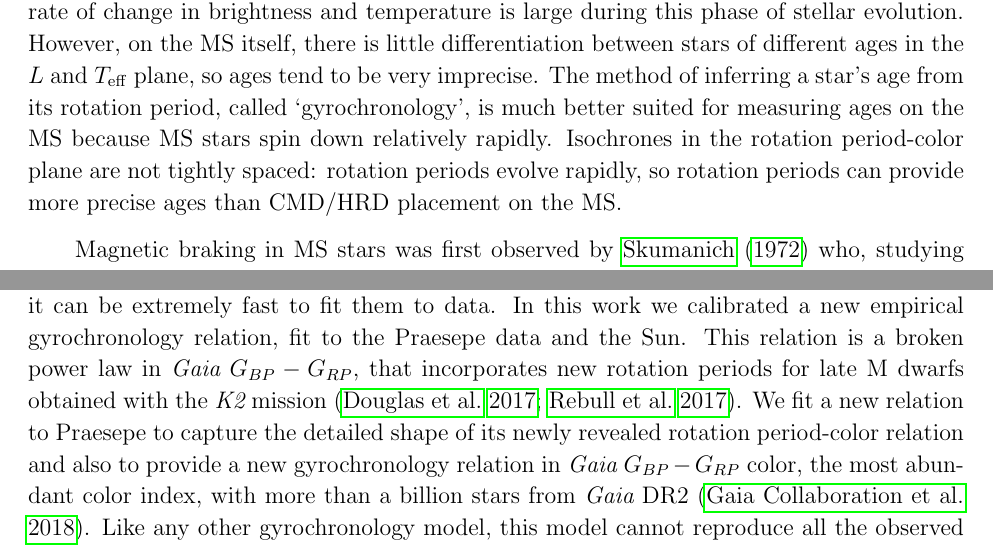
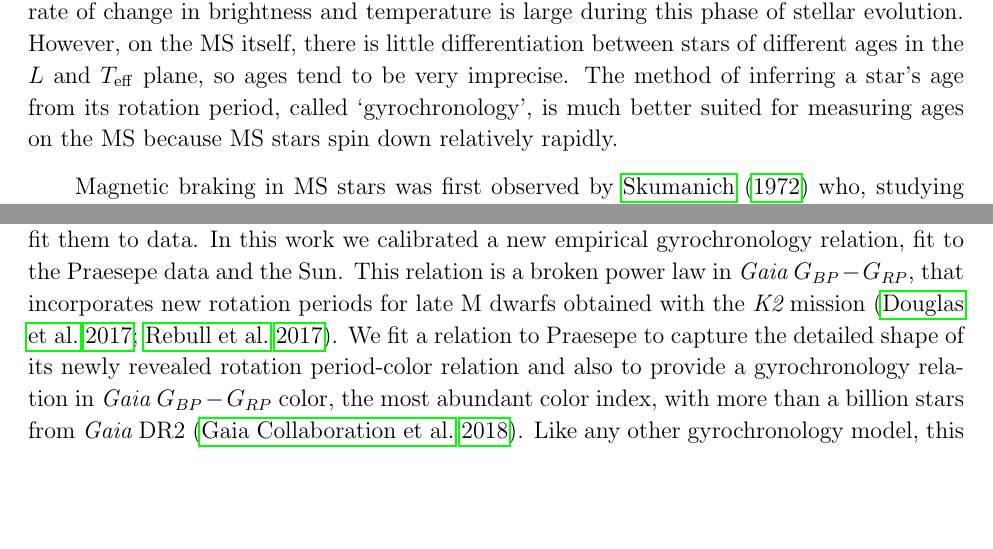
Before and after one commit to RuthAngus/stardate, a LaTeX paper (paper/ms.tex, which reads paper/intro.tex): two parts of pages 3 and 5 of 27, joined at a grey line, cut so that both start at the same text, the shorter picture padded with empty space. Compiled offline with pdfLaTeX.

Commit message:
small changes

```diff
--- a/paper/intro.tex
+++ b/paper/intro.tex
@@ -63,9 +63,9 @@ different ages in the $L$ and \teff\ plane, so ages tend to be very imprecise.
 The method of inferring a star's age from its rotation period, called
 `gyrochronology', is much better suited for measuring ages on the MS because
 MS stars spin down relatively rapidly.
-Isochrones in the rotation period-color plane are not tightly spaced: rotation
-periods evolve rapidly, so rotation periods can provide more precise ages than
-CMD/HRD placement on the MS.
+% Isochrones in the rotation period-color plane are not tightly spaced: rotation
+% periods evolve rapidly, so rotation periods can provide more precise ages than
+% CMD/HRD placement on the MS.
 
 %   - How does gyrochronology work?
 Magnetic braking in MS stars was first observed by \citet{skumanich1972} who,
@@ -177,10 +177,10 @@ Praesepe data and the Sun.
 This relation is a broken power law in \gaia\ \gcolor, that incorporates new
 rotation periods for late M dwarfs obtained with the \ktwo\ mission
 \citep{douglas2017, rebull2017}.
-We fit a new relation to Praesepe to capture the detailed shape of its newly
-revealed rotation period-color relation and also to provide a new
-gyrochronology relation in \gaia\ \gcolor\ color, the most abundant color
-index, with more than a billion stars from \gaia\ DR2 \citep{brown2018}.
+We fit a relation to Praesepe to capture the detailed shape of its newly
+revealed rotation period-color relation and also to provide a gyrochronology
+relation in \gaia\ \gcolor\ color, the most abundant color index, with more
+than a billion stars from \gaia\ DR2 \citep{brown2018}.
 Like any other gyrochronology model, this model cannot reproduce all the
 observed data and some simple modifications could make significant
 improvements, for example, by including a mixture model to account for
```
Also changed, not shown: paper/intro.tex (2 more changed lines).
